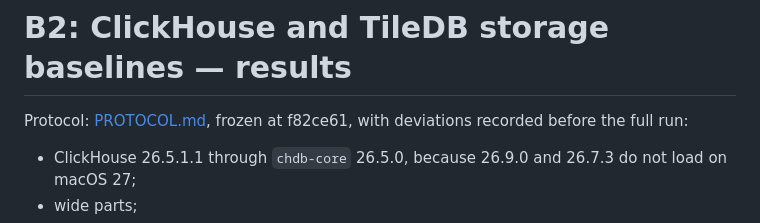
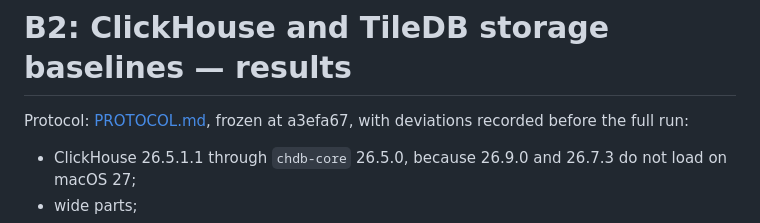
Before and after one commit to merkhet-io/morletdb, a Markdown page: evaluation/storage_b2/RESULTS.md, the part around the change. GitHub-like rendering.

Commit message:
B2: refer to the protocol commit by its hash on main
Co-Authored-By: Claude Opus 5.5 <noreply@anthropic.com>

```diff
--- a/evaluation/storage_b2/RESULTS.md
+++ b/evaluation/storage_b2/RESULTS.md
@@ -1,6 +1,6 @@
 # B2: ClickHouse and TileDB storage baselines — results
 
-Protocol: [PROTOCOL.md](PROTOCOL.md), frozen at f82ce61, with deviations recorded before the full run:
+Protocol: [PROTOCOL.md](PROTOCOL.md), frozen at a3efa67, with deviations recorded before the full run:
 - ClickHouse 26.5.1.1 through `chdb-core` 26.5.0, because 26.9.0 and 26.7.3 do not load on macOS 27;
 - wide parts;
 - one chain rejected by ClickHouse.
```
